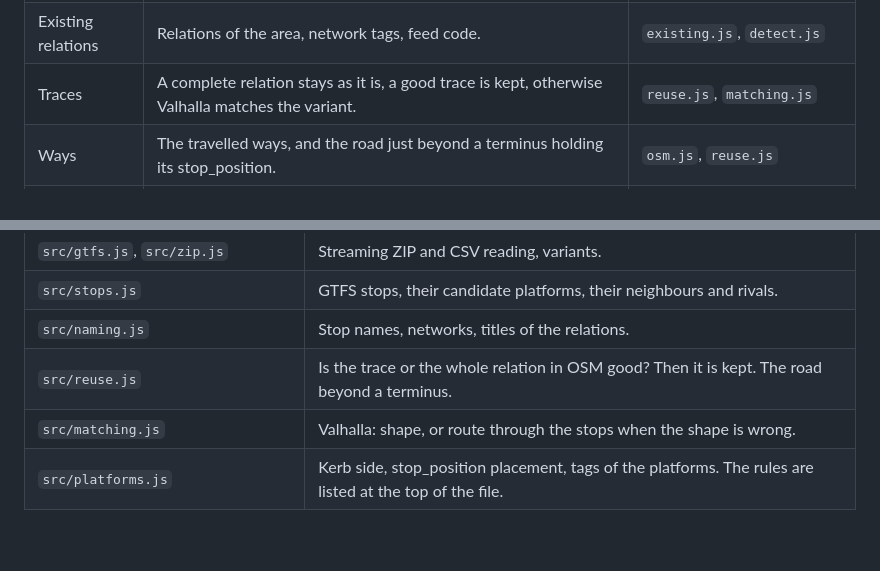
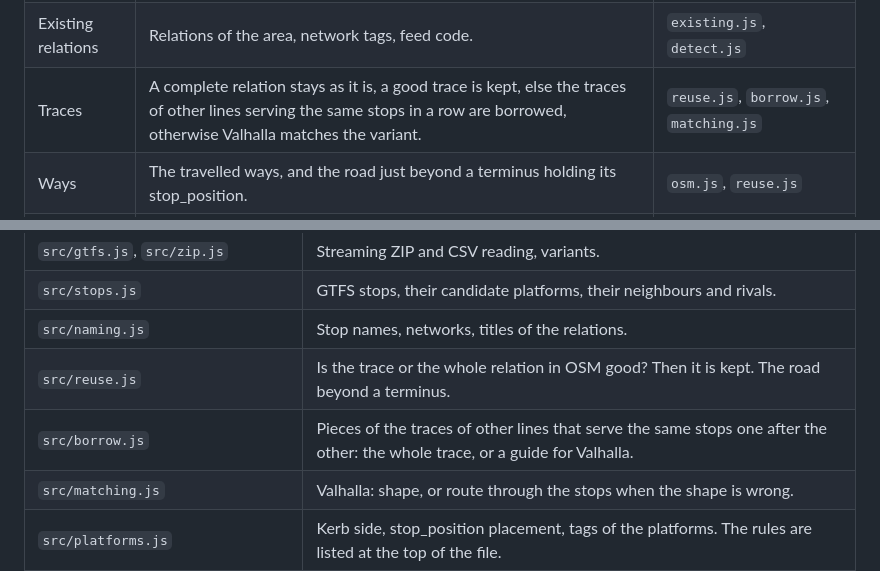
Before and after one commit to tes-maker/TissWay, a Markdown page: web/README.md, 2 parts joined by grey strips. Rendered like a GitHub page; blank space fills up the shorter version.

```diff
--- a/web/README.md
+++ b/web/README.md
@@ -139,7 +139,7 @@ GTFS ──► OSM stops ──► names ──► traces ──► ways ──
 | OSM stops | Platforms read around the stops, candidates of each GTFS stop, conventions of the feed. | `stops.js`, `detect.js` |
 | Names | Punctuation, accents, then `name`, `official_name` and the labels of the titles. | `naming.js`, `lookup.js` |
 | Existing relations | Relations of the area, network tags, feed code. | `existing.js`, `detect.js` |
-| Traces | A complete relation stays as it is, a good trace is kept, otherwise Valhalla matches the variant. | `reuse.js`, `matching.js` |
+| Traces | A complete relation stays as it is, a good trace is kept, else the traces of other lines serving the same stops in a row are borrowed, otherwise Valhalla matches the variant. | `reuse.js`, `borrow.js`, `matching.js` |
 | Ways | The travelled ways, and the road just beyond a terminus holding its stop_position. | `osm.js`, `reuse.js` |
 | Relations | stop_position and platform of each stop, trace cut down to the termini, `route` and `route_master`, new or updated. | `build.js`, `platforms.js`, `existing.js` |
 | Platform tags | GTFS and network tags, one ref per network. | `platforms.js` |
@@ -158,6 +158,7 @@ GTFS ──► OSM stops ──► names ──► traces ──► ways ──
 | `src/stops.js` | GTFS stops, their candidate platforms, their neighbours and rivals. |
 | `src/naming.js` | Stop names, networks, titles of the relations. |
 | `src/reuse.js` | Is the trace or the whole relation in OSM good? Then it is kept. The road beyond a terminus. |
+| `src/borrow.js` | Pieces of the traces of other lines that serve the same stops one after the other: the whole trace, or a guide for Valhalla. |
 | `src/matching.js` | Valhalla: shape, or route through the stops when the shape is wrong. |
 | `src/platforms.js` | Kerb side, stop_position placement, tags of the platforms. The rules are listed at the top of the file. |
 | `src/build.js` | The relations of a line. |
```
Also changed, not shown: README.md (+8 -0 lines), website.png, 9 other files.
